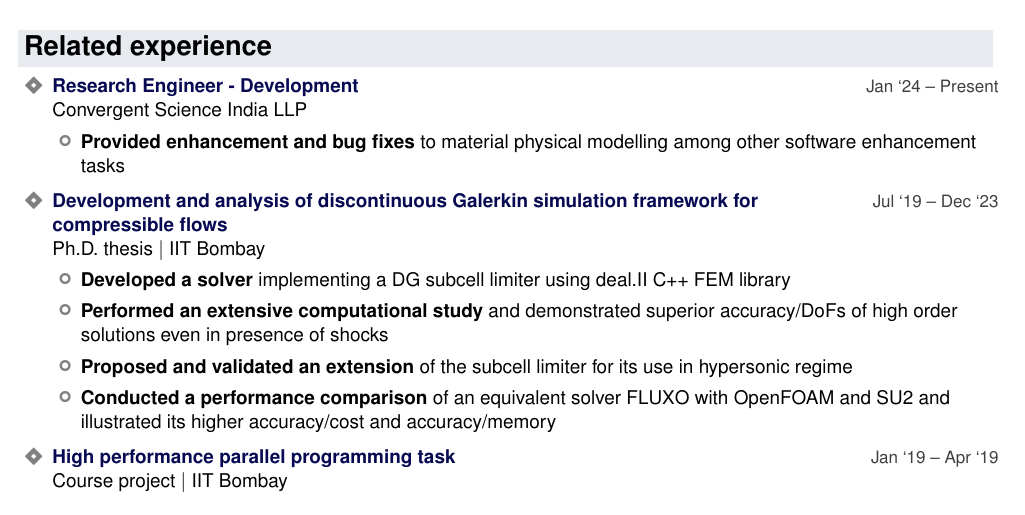
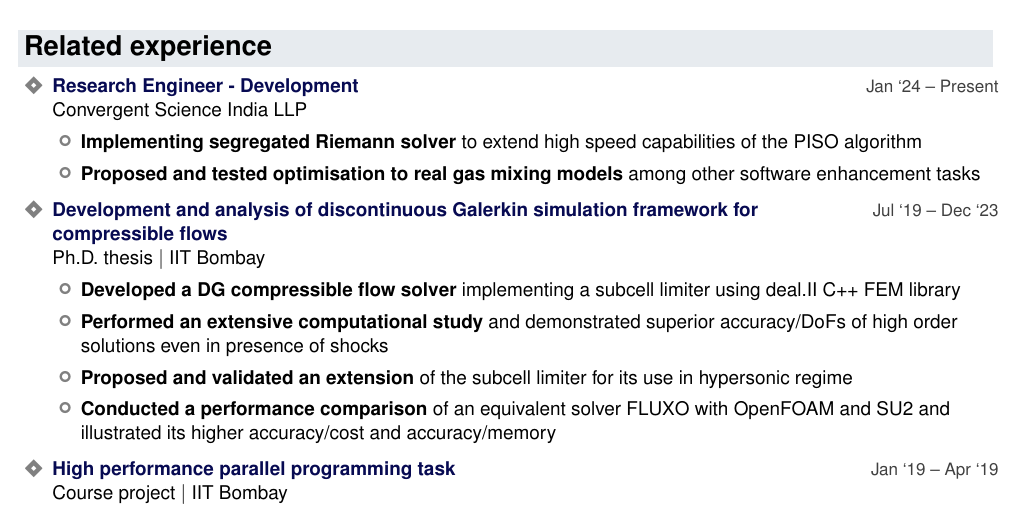
Before and after one commit to vachan-potluri/vachan-potluri.github.io, a LaTeX CV (cv_resume/resume.tex): part of page 1 of 2, cut so that both start at the same text. Compiled offline with pdfLaTeX.

Commit message:
Add recent updates

```diff
--- a/cv_resume/resume.tex
+++ b/cv_resume/resume.tex
@@ -181,7 +181,7 @@
 
 
 
-\addbibresource{../publications/publications.bib}
+\addbibresource{publications.bib}
 
 
 
@@ -238,11 +238,12 @@
 \begin{itemize}
 	\item \project{{Research Engineer - Development}}{Convergent Science India LLP}{Jan `24 -- Present}
 	\begin{itemize}
-		\item \highlight{Provided enhancement and bug fixes} to material physical modelling among other software enhancement tasks
+            \item \highlight{Implementing segregated Riemann solver} to extend high speed capabilities of the PISO algorithm
+            \item \highlight{Proposed and tested optimisation to real gas mixing models} among other software enhancement tasks
 	\end{itemize}
 	\item \project{{Development and analysis of discontinuous Galerkin simulation framework for compressible flows}}[Ph.D. thesis]{IIT Bombay}{Jul `19 -- Dec `23}
 	\begin{itemize}
-		\item \highlight{Developed a solver} implementing a DG subcell limiter using \dealii{} C++ FEM library
+		\item \highlight{Developed a DG compressible flow solver} implementing a subcell limiter using \dealii{} C++ FEM library
 		\item \highlight{Performed an extensive computational study} and demonstrated superior accuracy/DoFs of high order solutions even in presence of shocks
 		\item \highlight{Proposed and validated an extension} of the subcell limiter for its use in hypersonic regime
 		\item \highlight{Conducted a performance comparison} of an equivalent solver \fluxo{} with \of{} and \sutwo{} and illustrated its higher accuracy/cost and accuracy/memory
```
Also changed, not shown: cv_resume/resume.pdf.
